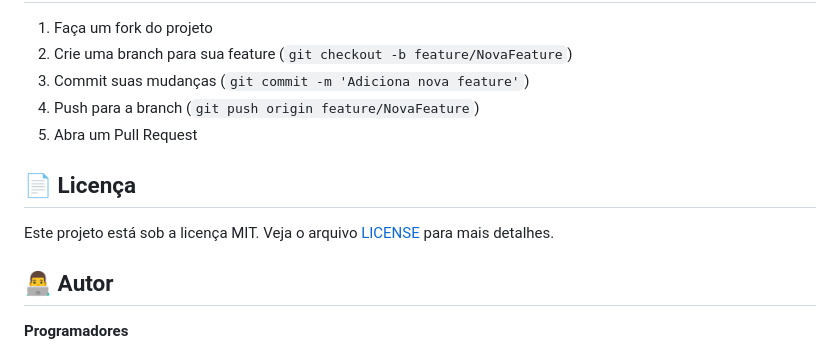
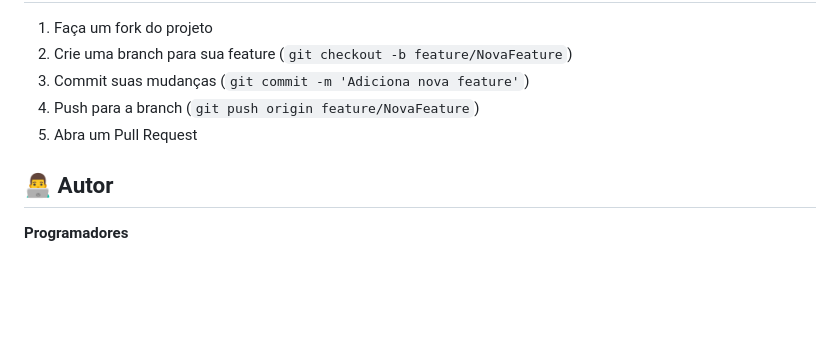
Before and after one commit to iSamuel22/meu-app-cristao, a Markdown page: README.md, the part around the change. Rendered like a GitHub page; blank space fills up the shorter version.

```diff
--- a/README.md
+++ b/README.md
@@ -224,10 +224,6 @@ flutter build appbundle --release
 4. Push para a branch (`git push origin feature/NovaFeature`)
 5. Abra um Pull Request
 
-## 📄 Licença
-
-Este projeto está sob a licença MIT. Veja o arquivo [LICENSE](LICENSE) para mais detalhes.
-
 ## 👨‍💻 Autor
 
 **Programadores**
```
